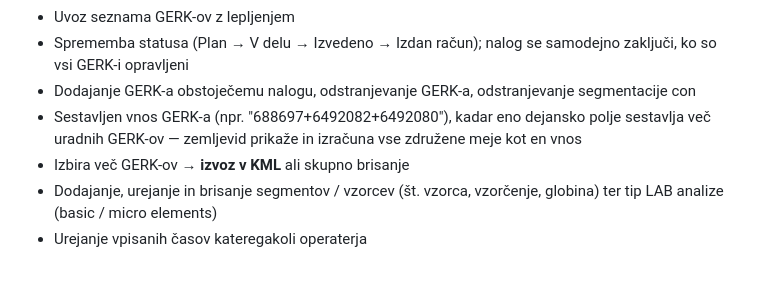
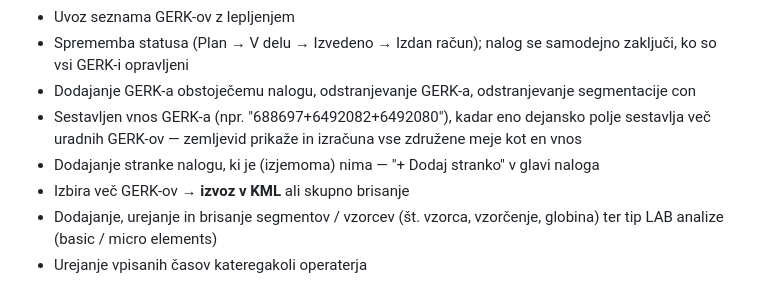
Before and after one commit to Proagrar/WorkTrackerApp, a Markdown page: docs/FEATURES_BY_ROLE.md, the part around one of its changes. Drawn GitHub-style.

```diff
--- a/docs/FEATURES_BY_ROLE.md
+++ b/docs/FEATURES_BY_ROLE.md
@@ -75,6 +75,7 @@ Vse zgoraj, in dodatno:
 - Sprememba statusa (Plan → V delu → Izvedeno → Izdan račun); nalog se samodejno zaključi, ko so vsi GERK-i opravljeni
 - Dodajanje GERK-a obstoječemu nalogu, odstranjevanje GERK-a, odstranjevanje segmentacije con
 - Sestavljen vnos GERK-a (npr. "688697+6492082+6492080"), kadar eno dejansko polje sestavlja več uradnih GERK-ov — zemljevid prikaže in izračuna vse združene meje kot en vnos
+- Dodajanje stranke nalogu, ki je (izjemoma) nima — "+ Dodaj stranko" v glavi naloga
 - Izbira več GERK-ov → **izvoz v KML** ali skupno brisanje
 - Dodajanje, urejanje in brisanje segmentov / vzorcev (št. vzorca, vzorčenje, globina) ter tip LAB analize (basic / micro elements)
 - Urejanje vpisanih časov kateregakoli operaterja
```
Also changed, not shown: other parts of docs/FEATURES_BY_ROLE.md (+1 -1 lines).
